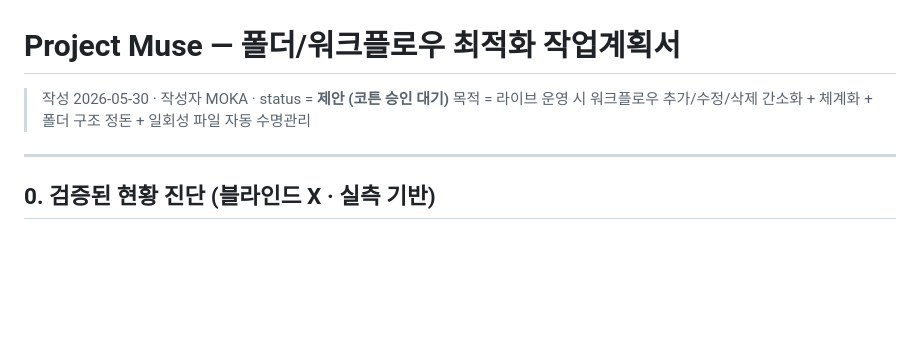
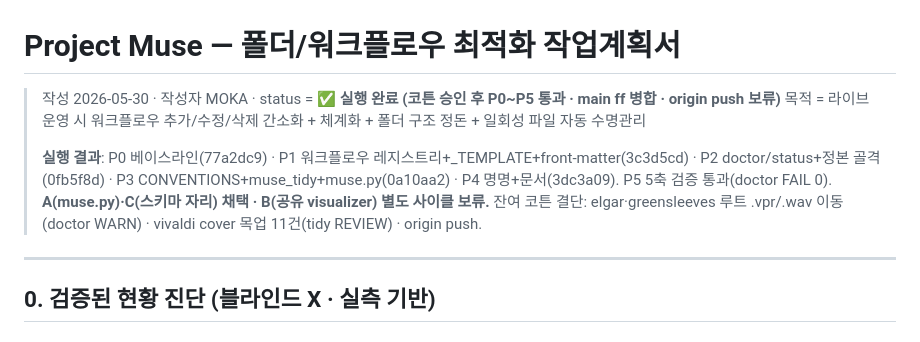
Before and after one commit to Cottons-Blue-leap/ProjectMuse, a Markdown page: planning/_keepers/_REORG_PLAN_2026-05-30.md, the part around the change. GitHub-like rendering; blank space fills up the shorter version.

Commit message:
docs(reorg): P5 검증 완료 + 계획서 status → 실행 완료
Co-Authored-By: Claude Opus 4.8 (1M context) <noreply@anthropic.com>

```diff
--- a/planning/_keepers/_REORG_PLAN_2026-05-30.md
+++ b/planning/_keepers/_REORG_PLAN_2026-05-30.md
@@ -1,7 +1,10 @@
 # Project Muse — 폴더/워크플로우 최적화 작업계획서
 
-> 작성 2026-05-30 · 작성자 MOKA · status = **제안 (코튼 승인 대기)**
+> 작성 2026-05-30 · 작성자 MOKA · status = **✅ 실행 완료 (코튼 승인 후 P0~P5 통과 · main ff 병합 · origin push 보류)**
 > 목적 = 라이브 운영 시 워크플로우 추가/수정/삭제 간소화 + 체계화 + 폴더 구조 정돈 + 일회성 파일 자동 수명관리
+>
+> **실행 결과**: P0 베이스라인(77a2dc9) · P1 워크플로우 레지스트리+_TEMPLATE+front-matter(3c3d5cd) · P2 doctor/status+정본 골격(0fb5f8d) · P3 CONVENTIONS+muse_tidy+muse.py(0a10aa2) · P4 명명+문서(3dc3a09). P5 5축 검증 통과(doctor FAIL 0).
+> **A(muse.py)·C(스키마 자리) 채택 · B(공유 visualizer) 별도 사이클 보류.** 잔여 코튼 결단: elgar·greensleeves 루트 .vpr/.wav 이동(doctor WARN) · vivaldi cover 목업 11건(tidy REVIEW) · origin push.
 
 ---
 
```
